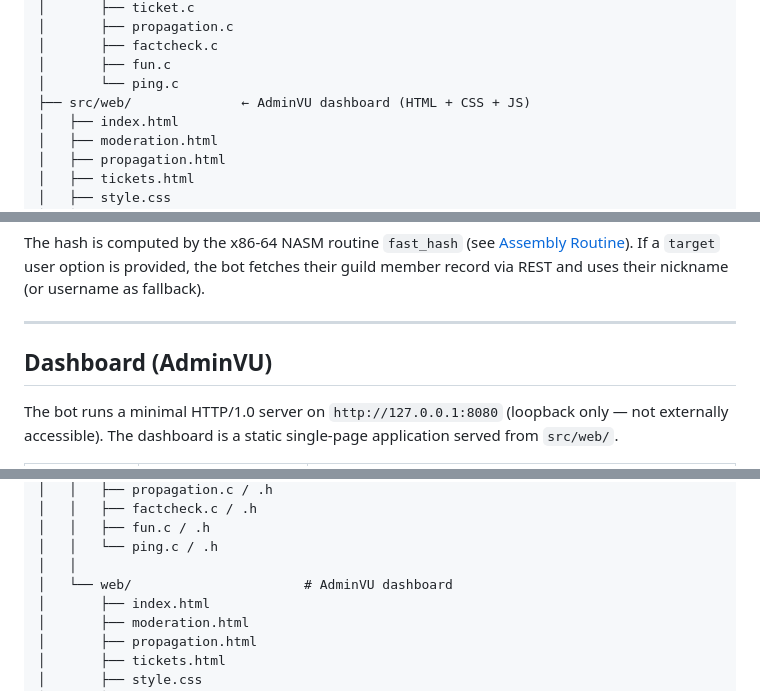
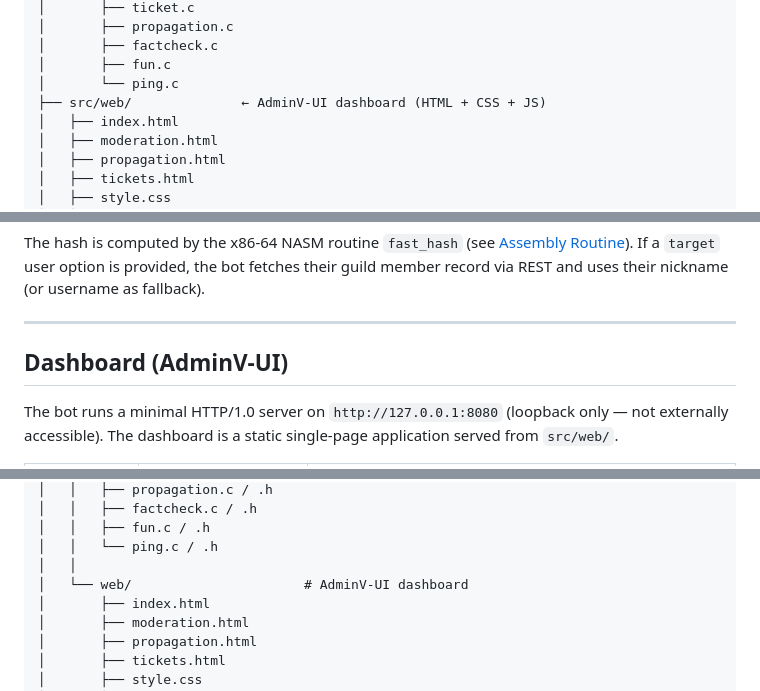
Before and after one commit to PolskaKrowa/AdminVU, a Markdown page: README.md, 3 parts joined by grey strips. GitHub-like rendering.

```diff
--- a/README.md
+++ b/README.md
@@ -100,7 +100,7 @@ discord_bot/
 │       ├── factcheck.c
 │       ├── fun.c
 │       └── ping.c
-├── src/web/              ← AdminVU dashboard (HTML + CSS + JS)
+├── src/web/              ← AdminV-UI dashboard (HTML + CSS + JS)
 │   ├── index.html
 │   ├── moderation.html
 │   ├── propagation.html
@@ -419,7 +419,7 @@ The hash is computed by the x86-64 NASM routine `fast_hash` (see [Assembly Routi
 
 ---
 
-## Dashboard (AdminVU)
+## Dashboard (AdminV-UI)
 
 The bot runs a minimal HTTP/1.0 server on `http://127.0.0.1:8080` (loopback only — not externally accessible). The dashboard is a static single-page application served from `src/web/`.
 
@@ -559,7 +559,7 @@ discord_bot/
 │   │   ├── fun.c / .h
 │   │   └── ping.c / .h
 │   │
-│   └── web/                      # AdminVU dashboard
+│   └── web/                      # AdminV-UI dashboard
 │       ├── index.html
 │       ├── moderation.html
 │       ├── propagation.html
```
Also changed, not shown: other parts of README.md (+7 -7 lines).
